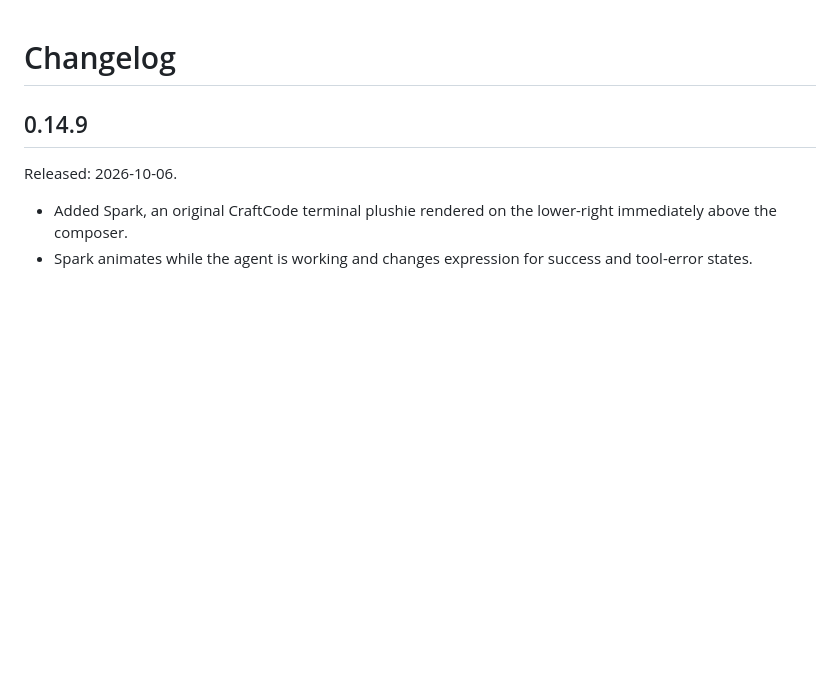
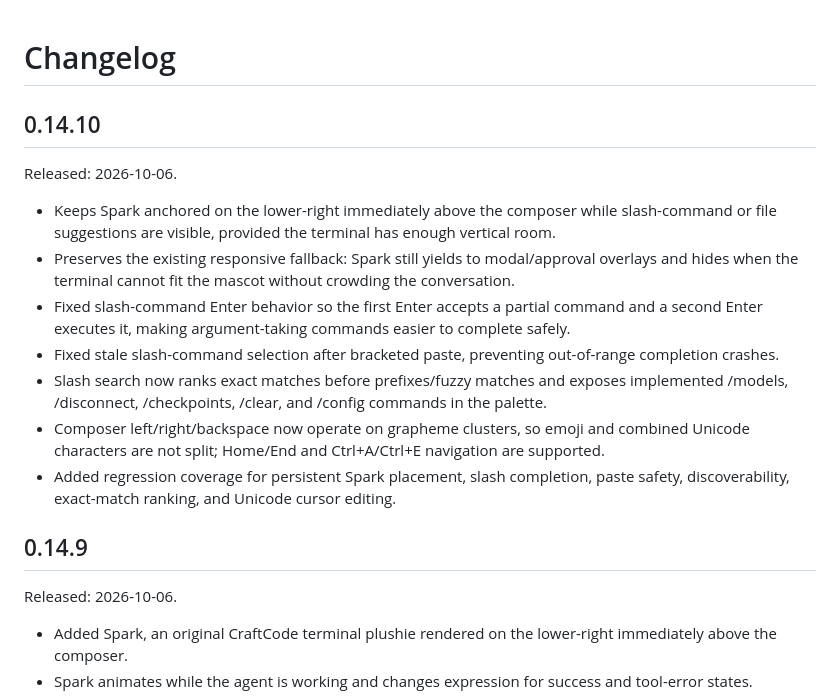
Before and after one commit to AIM-IT4/craftcode-CLI, a Markdown page: CHANGELOG.md, the part around the change. Rendered like a GitHub page; blank space fills up the shorter version.

Commit message:
docs: add 0.14.10 changelog

```diff
--- a/CHANGELOG.md
+++ b/CHANGELOG.md
@@ -1,5 +1,16 @@
 # Changelog
 
+## 0.14.10
+
+Released: 2026-10-06.
+
+- Keeps Spark anchored on the lower-right immediately above the composer while slash-command or file suggestions are visible, provided the terminal has enough vertical room.
+- Preserves the existing responsive fallback: Spark still yields to modal/approval overlays and hides when the terminal cannot fit the mascot without crowding the conversation.
+- Fixed slash-command Enter behavior so the first Enter accepts a partial command and a second Enter executes it, making argument-taking commands easier to complete safely.
+- Fixed stale slash-command selection after bracketed paste, preventing out-of-range completion crashes.
+- Slash search now ranks exact matches before prefixes/fuzzy matches and exposes implemented /models, /disconnect, /checkpoints, /clear, and /config commands in the palette.
+- Composer left/right/backspace now operate on grapheme clusters, so emoji and combined Unicode characters are not split; Home/End and Ctrl+A/Ctrl+E navigation are supported.
+- Added regression coverage for persistent Spark placement, slash completion, paste safety, discoverability, exact-match ranking, and Unicode cursor editing.
 ## 0.14.9
 
 Released: 2026-10-06.
```
